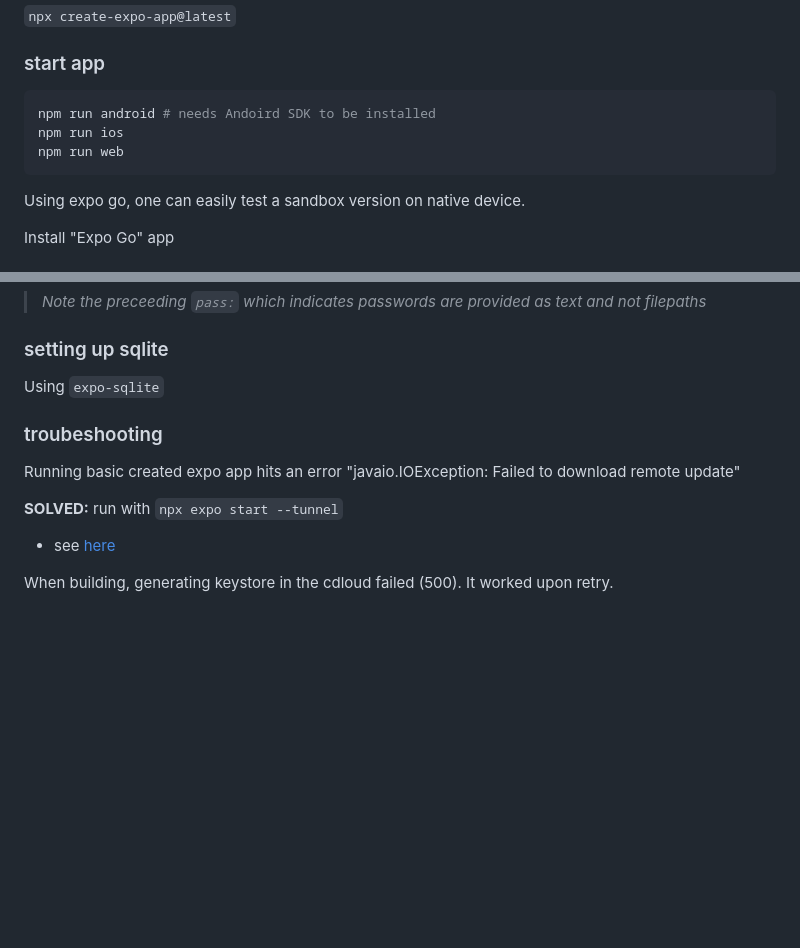
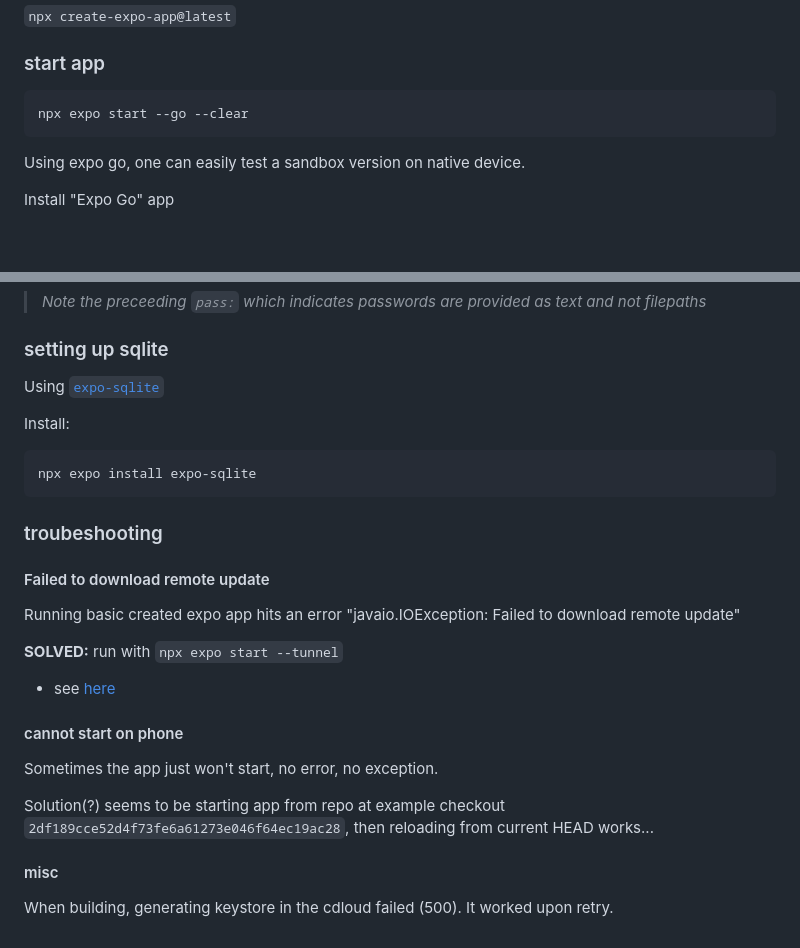
Before and after one commit to tcrundall/SpoonCalcTS, a Markdown page: NOTES.md, 2 parts joined by grey strips. GitHub-like rendering; blank space fills up the shorter version.

Commit message:
Add to notes
- sqlite
- troubeshooting notes
- add actual npx start command to notes

````diff
--- a/NOTES.md
+++ b/NOTES.md
@@ -40,9 +40,7 @@ react native.
 ### start app
 
 ```bash
-npm run android # needs Andoird SDK to be installed
-npm run ios
-npm run web
+npx expo start --go --clear
 ```
 
 Using expo go, one can easily test a sandbox version on native device.
@@ -108,13 +106,29 @@ export KEYPASSWORD="pass:<password>"
 
 ### setting up sqlite
 
-Using `expo-sqlite`
+Using [`expo-sqlite`](https://docs.expo.dev/versions/latest/sdk/sqlite/)
+
+Install:
+```bash
+npx expo install expo-sqlite
+```
 
 ### troubeshooting
+
+#### Failed to download remote update
 
 Running basic created expo app hits an error "javaio.IOException: Failed to download remote update"
 
 **SOLVED:** run with `npx expo start --tunnel`
 - see [here](https://docs.expo.dev/get-started/start-developing/)
 
+#### cannot start on phone
+
+Sometimes the app just won't start, no error, no exception.
+
+Solution(?) seems to be starting app from repo at example checkout
+`2df189cce52d4f73fe6a61273e046f64ec19ac28`, then reloading from current HEAD works...
+
+#### misc
+
 When building, generating keystore in the cdloud failed (500). It worked upon retry.
````
Also changed, not shown: other parts of NOTES.md (+1 -1 lines).
